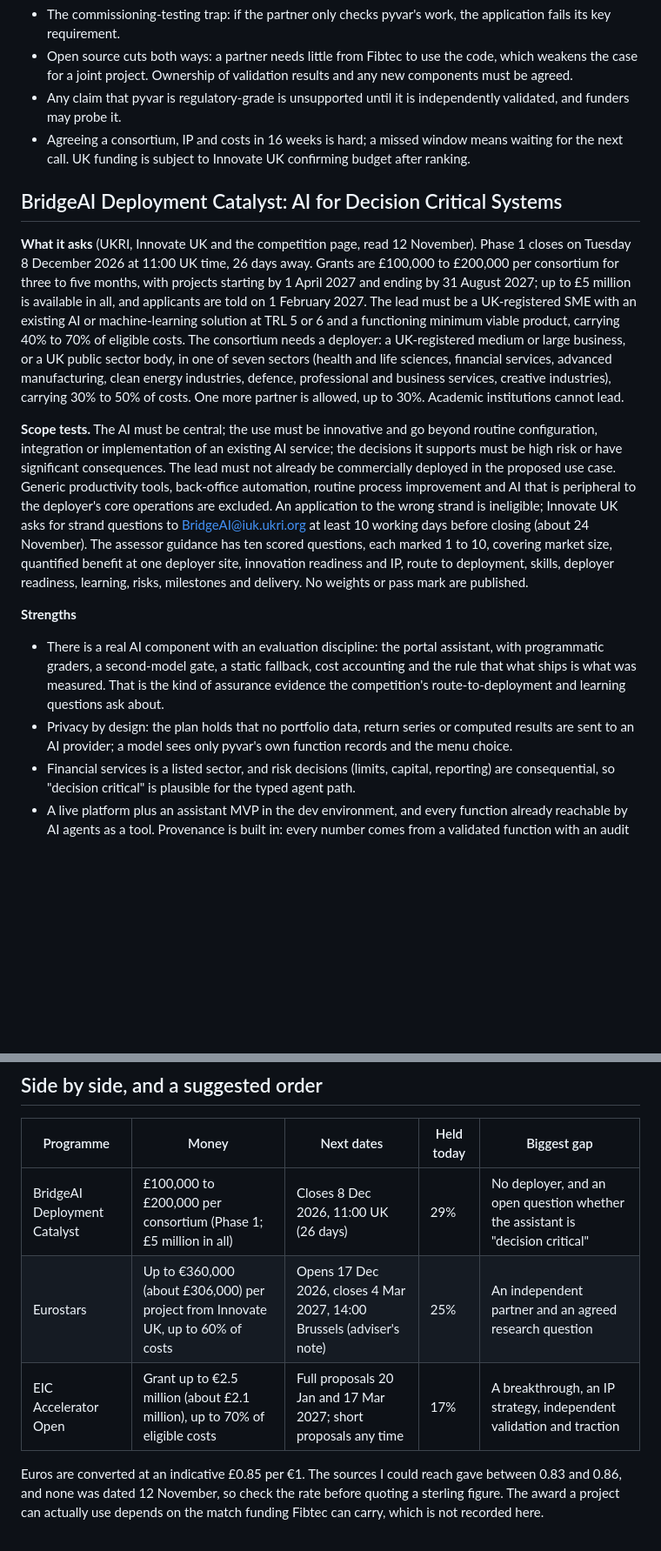
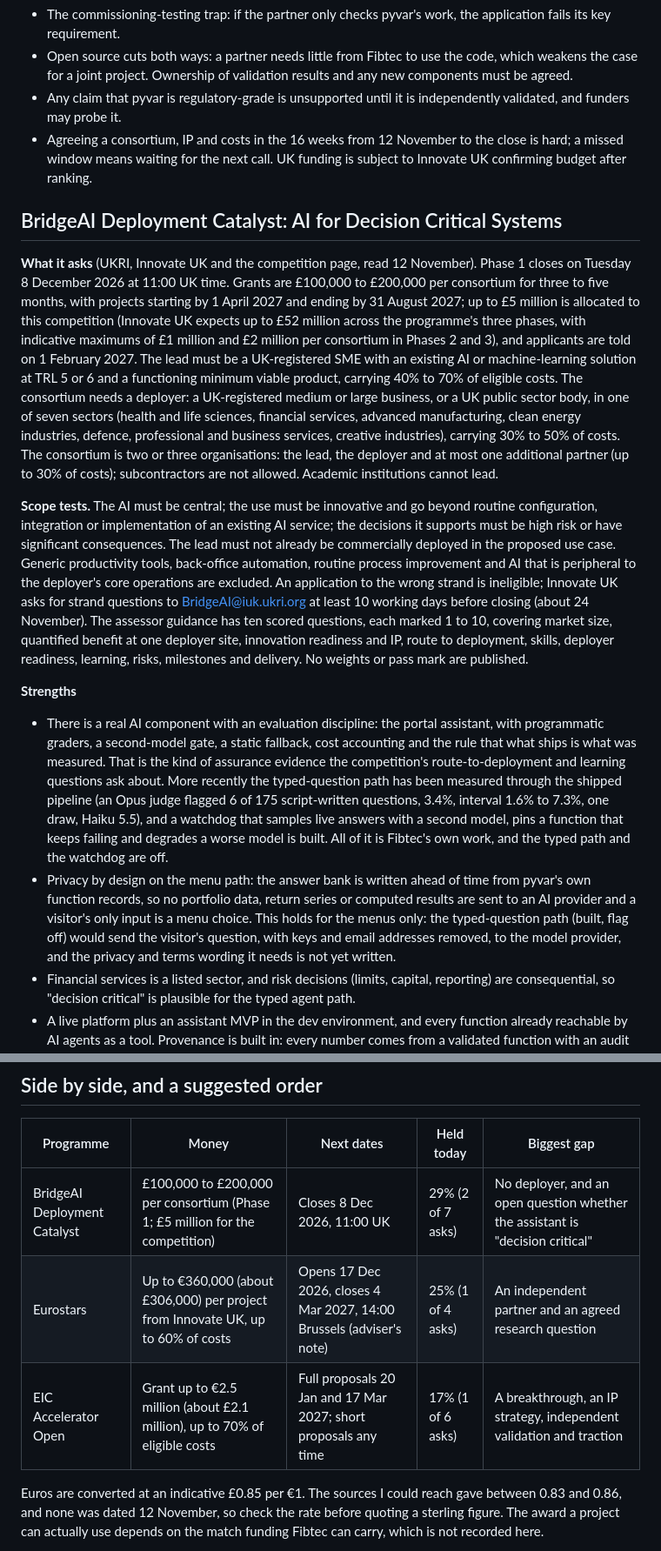
Before and after one commit to fibtecltd/pyvar, a Markdown page: docs/pyvar-funding-fit-swot.md, 2 parts joined by grey strips. Shown at 87% size. Rendered like a GitHub page; blank space fills up the shorter version.

```diff
--- a/docs/pyvar-funding-fit-swot.md
+++ b/docs/pyvar-funding-fit-swot.md
@@ -74,18 +76,18 @@ The BridgeAI deadline falls before Eurostars opens. Independent validation feeds
 - The commissioning-testing trap: if the partner only checks pyvar's work, the application fails its key requirement.
 - Open source cuts both ways: a partner needs little from Fibtec to use the code, which weakens the case for a joint project. Ownership of validation results and any new components must be agreed.
 - Any claim that pyvar is regulatory-grade is unsupported until it is independently validated, and funders may probe it.
-- Agreeing a consortium, IP and costs in 16 weeks is hard; a missed window means waiting for the next call. UK funding is subject to Innovate UK confirming budget after ranking.
+- Agreeing a consortium, IP and costs in the 16 weeks from 12 November to the close is hard; a missed window means waiting for the next call. UK funding is subject to Innovate UK confirming budget after ranking.
 
 ## BridgeAI Deployment Catalyst: AI for Decision Critical Systems
 
-**What it asks** (UKRI, Innovate UK and the competition page, read 12 November). Phase 1 closes on Tuesday 8 December 2026 at 11:00 UK time, 26 days away. Grants are £100,000 to £200,000 per consortium for three to five months, with projects starting by 1 April 2027 and ending by 31 August 2027; up to £5 million is available in all, and applicants are told on 1 February 2027. The lead must be a UK-registered SME with an existing AI or machine-learning solution at TRL 5 or 6 and a functioning minimum viable product, carrying 40% to 70% of eligible costs. The consortium needs a deployer: a UK-registered medium or large business, or a UK public sector body, in one of seven sectors (health and life sciences, financial services, advanced manufacturing, clean energy industries, defence, professional and business services, creative industries), carrying 30% to 50% of costs. One more partner is allowed, up to 30%. Academic institutions cannot lead.
+**What it asks** (UKRI, Innovate UK and the competition page, read 12 November). Phase 1 closes on Tuesday 8 December 2026 at 11:00 UK time. Grants are £100,000 to £200,000 per consortium for three to five months, with projects starting by 1 April 2027 and ending by 31 August 2027; up to £5 million is allocated to this competition (Innovate UK expects up to £52 million across the programme's three phases, with indicative maximums of £1 million and £2 million per consortium in Phases 2 and 3), and applicants are told on 1 February 2027. The lead must be a UK-registered SME with an existing AI or machine-learning solution at TRL 5 or 6 and a functioning minimum viable product, carrying 40% to 70% of eligible costs. The consortium needs a deployer: a UK-registered medium or large business, or a UK public sector body, in one of seven sectors (health and life sciences, financial services, advanced manufacturing, clean energy industries, defence, professional and business services, creative industries), carrying 30% to 50% of costs. The consortium is two or three organisations: the lead, the deployer and at most one additional partner (up to 30% of costs); subcontractors are not allowed. Academic institutions cannot lead.
 
 **Scope tests.** The AI must be central; the use must be innovative and go beyond routine configuration, integration or implementation of an existing AI service; the decisions it supports must be high risk or have significant consequences. The lead must not already be commercially deployed in the proposed use case. Generic productivity tools, back-office automation, routine process improvement and AI that is peripheral to the deployer's core operations are excluded. An application to the wrong strand is ineligible; Innovate UK asks for strand questions to BridgeAI@iuk.ukri.org at least 10 working days before closing (about 24 November). The assessor guidance has ten scored questions, each marked 1 to 10, covering market size, quantified benefit at one deployer site, innovation readiness and IP, route to deployment, skills, deployer readiness, learning, risks, milestones and delivery. No weights or pass mark are published.
 
 **Strengths**
 
-- There is a real AI component with an evaluation discipline: the portal assistant, with programmatic graders, a second-model gate, a static fallback, cost accounting and the rule that what ships is what was measured. That is the kind of assurance evidence the competition's route-to-deployment and learning questions ask about.
-- Privacy by design: the plan holds that no portfolio data, return series or computed results are sent to an AI provider; a model sees only pyvar's own function records and the menu choice.
+- There is a real AI component with an evaluation discipline: the portal assistant, with programmatic graders, a second-model gate, a static fallback, cost accounting and the rule that what ships is what was measured. That is the kind of assurance evidence the competition's route-to-deployment and learning questions ask about. More recently the typed-question path has been measured through the shipped pipeline (an Opus judge flagged 6 of 175 script-written questions, 3.4%, interval 1.6% to 7.3%, one draw, Haiku 5.5), and a watchdog that samples live answers with a second model, pins a function that keeps failing and degrades a worse model is built. All of it is Fibtec's own work, and the typed path and the watchdog are off.
+- Privacy by design on the menu path: the answer bank is written ahead of time from pyvar's own function records, so no portfolio data, return series or computed results are sent to an AI provider and a visitor's only input is a menu choice. This holds for the menus only: the typed-question path (built, flag off) would send the visitor's question, with keys and email addresses removed, to the model provider, and the privacy and terms wording it needs is not yet written.
 - Financial services is a listed sector, and risk decisions (limits, capital, reporting) are consequential, so "decision critical" is plausible for the typed agent path.
 - A live platform plus an assistant MVP in the dev environment, and every function already reachable by AI agents as a tool. Provenance is built in: every number comes from a validated function with an audit record, so an AI agent need never compute one itself.
 
@@ -143,9 +146,9 @@ The BridgeAI deadline falls before Eurostars opens. Independent validation feeds
 
 | Programme | Money | Next dates | Held today | Biggest gap |
 | --- | --- | --- | --- | --- |
-| BridgeAI Deployment Catalyst | £100,000 to £200,000 per consortium (Phase 1; £5 million in all) | Closes 8 Dec 2026, 11:00 UK (26 days) | 29% | No deployer, and an open question whether the assistant is "decision critical" |
-| Eurostars | Up to €360,000 (about £306,000) per project from Innovate UK, up to 60% of costs | Opens 17 Dec 2026, closes 4 Mar 2027, 14:00 Brussels (adviser's note) | 25% | An independent partner and an agreed research question |
-| EIC Accelerator Open | Grant up to €2.5 million (about £2.1 million), up to 70% of eligible costs | Full proposals 20 Jan and 17 Mar 2027; short proposals any time | 17% | A breakthrough, an IP strategy, independent validation and traction |
+| BridgeAI Deployment Catalyst | £100,000 to £200,000 per consortium (Phase 1; £5 million for the competition) | Closes 8 Dec 2026, 11:00 UK | 29% (2 of 7 asks) | No deployer, and an open question whether the assistant is "decision critical" |
+| Eurostars | Up to €360,000 (about £306,000) per project from Innovate UK, up to 60% of costs | Opens 17 Dec 2026, closes 4 Mar 2027, 14:00 Brussels (adviser's note) | 25% (1 of 4 asks) | An independent partner and an agreed research question |
+| EIC Accelerator Open | Grant up to €2.5 million (about £2.1 million), up to 70% of eligible costs | Full proposals 20 Jan and 17 Mar 2027; short proposals any time | 17% (1 of 6 asks) | A breakthrough, an IP strategy, independent validation and traction |
 
 Euros are converted at an indicative £0.85 per €1. The sources I could reach gave between 0.83 and 0.86, and none was dated 12 November, so check the rate before quoting a sterling figure. The award a project can actually use depends on the match funding Fibtec can carry, which is not recorded here.
 
```
Also changed, not shown: other parts of docs/pyvar-funding-fit-swot.md (+18 -14 lines), docs/pyvar-bridgeai-deployer-ideas.md (+2 -2 lines), docs/pyvar-eurostars-partner-scope.md (+1 -1 lines), docs/pyvar-funding-fit-swot/chart-1-programme-map.png, docs/pyvar-funding-fit-swot/chart-3-timeline.png, 5 other files.
